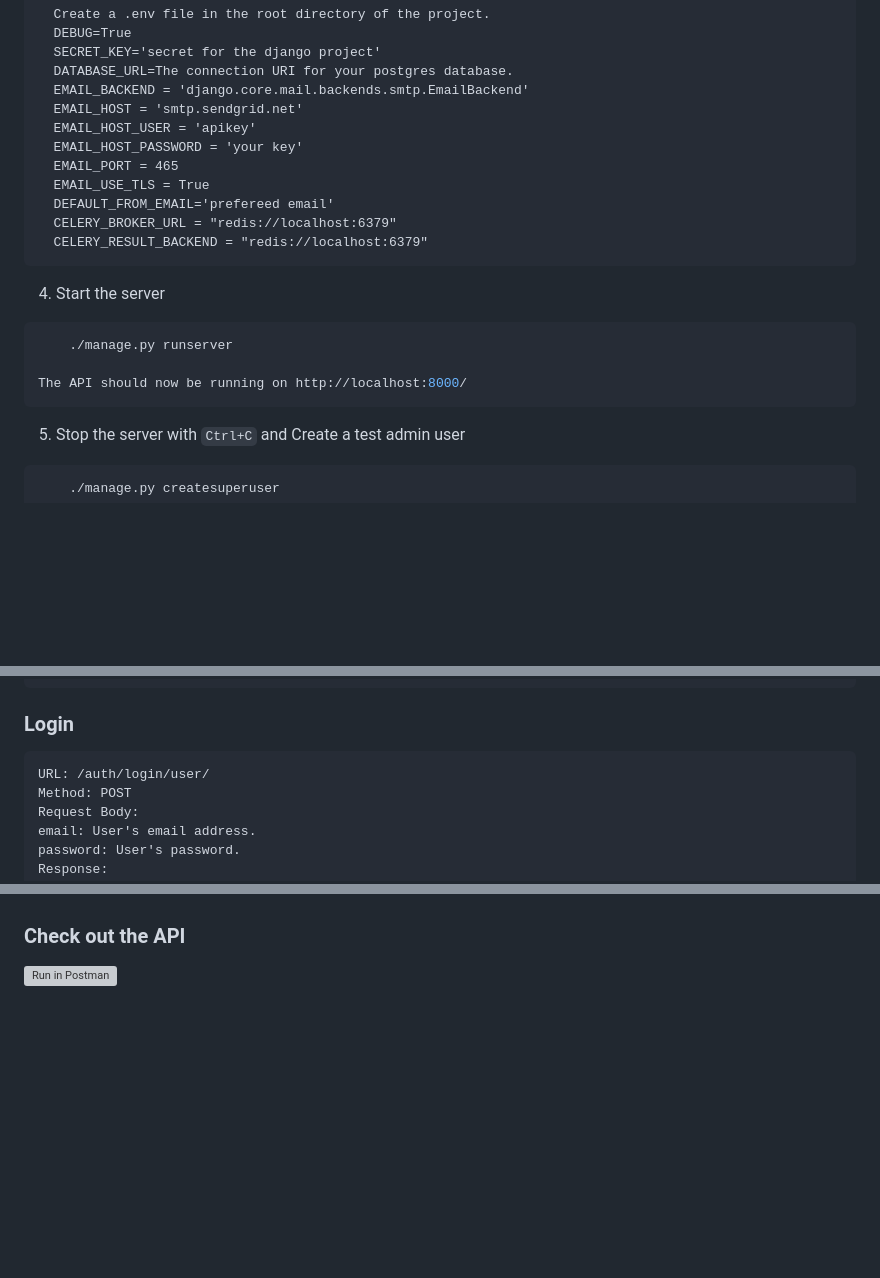
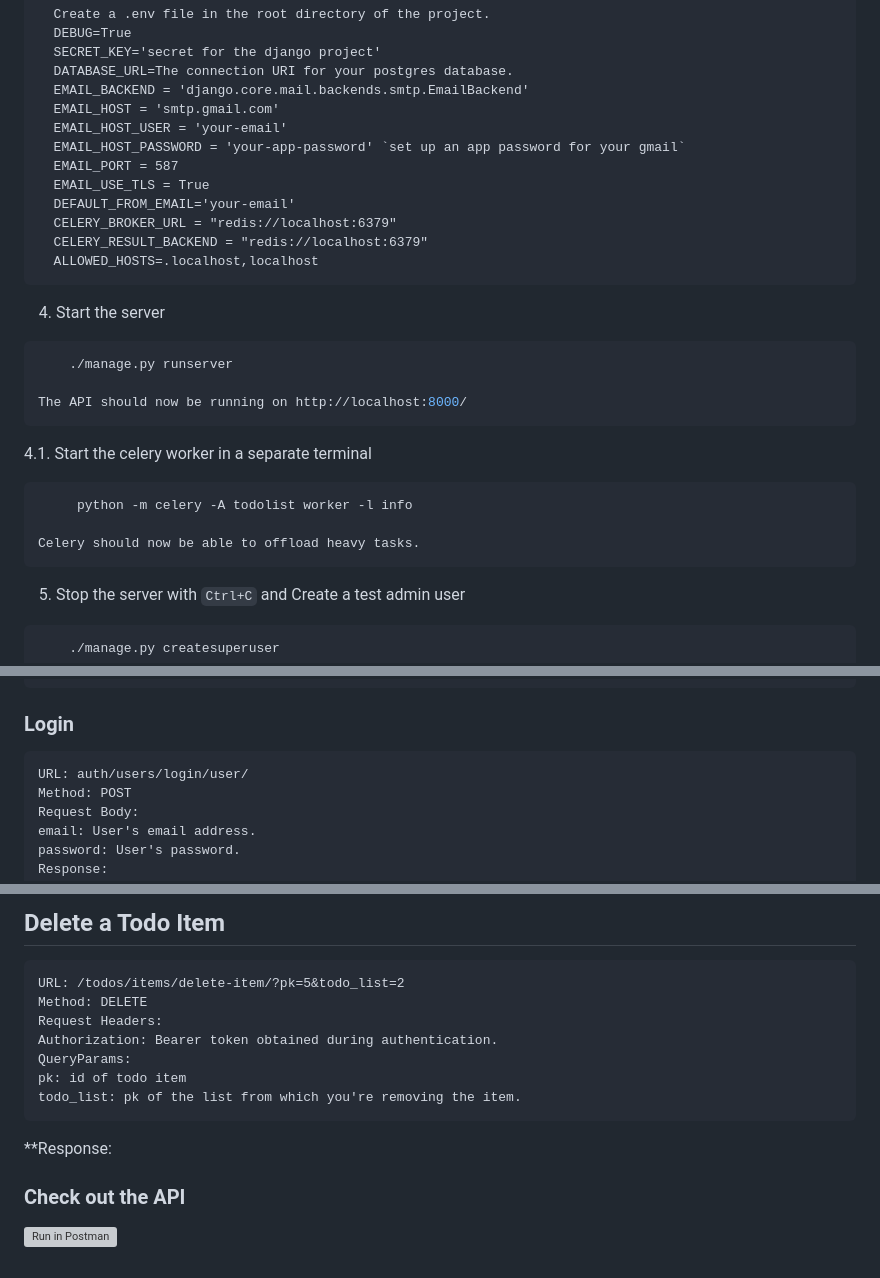
Before and after one commit to armstrongsouljah/task-manager-api, a Markdown page: README.md, 3 parts joined by grey strips. GitHub-like rendering; blank space fills up the shorter version; grey boxes are pictures that could not be loaded.

````diff
--- a/README.md
+++ b/README.md
@@ -40,20 +41,28 @@ To run the API, you'll need the following installed on your machine:
     SECRET_KEY='secret for the django project'
     DATABASE_URL=The connection URI for your postgres database.
     EMAIL_BACKEND = 'django.core.mail.backends.smtp.EmailBackend'
-    EMAIL_HOST = 'smtp.sendgrid.net'
-    EMAIL_HOST_USER = 'apikey'
-    EMAIL_HOST_PASSWORD = 'your key'
-    EMAIL_PORT = 465
+    EMAIL_HOST = 'smtp.gmail.com'
+    EMAIL_HOST_USER = 'your-email'
+    EMAIL_HOST_PASSWORD = 'your-app-password' `set up an app password for your gmail`
+    EMAIL_PORT = 587
     EMAIL_USE_TLS = True
-    DEFAULT_FROM_EMAIL='prefereed email'
+    DEFAULT_FROM_EMAIL='your-email'
     CELERY_BROKER_URL = "redis://localhost:6379"
     CELERY_RESULT_BACKEND = "redis://localhost:6379"
+    ALLOWED_HOSTS=.localhost,localhost
 ```
 4. Start the server
 ```bash
     ./manage.py runserver
 
 The API should now be running on http://localhost:8000/
+```
+
+4.1. Start the celery worker in a separate terminal
+```bash
+     python -m celery -A todolist worker -l info
+
+Celery should now be able to offload heavy tasks.
 ```
 
 5. Stop the server with `Ctrl+C`  and Create a test admin user
@@ -83,7 +92,7 @@ token: An authentication token.
 ```
 ### Login
 ```
-URL: /auth/login/user/
+URL: auth/users/login/user/
 Method: POST
 Request Body:
 email: User's email address.
@@ -148,3 +208,16 @@ Authorization: Bearer token obtained during authentication.
+## Delete a Todo Item
+```
+URL: /todos/items/delete-item/?pk=5&todo_list=2
+Method: DELETE
+Request Headers:
+Authorization: Bearer token obtained during authentication.
+QueryParams:
+pk: id of todo item
+todo_list: pk of the list from which you're removing the item.
+```
+**Response:
+
+
 ### Check out the API
 
 [![Run in Postman](https://run.pstmn.io/button.svg)](https://app.getpostman.com/run-collection/5140285-0cd4883f-4de8-4d6f-bbaf-f17268854a16?action=collection%2Ffork&source=rip_markdown&collection-url=entityId%3D5140285-0cd4883f-4de8-4d6f-bbaf-f17268854a16%26entityType%3Dcollection%26workspaceId%3D7d07eb9f-ea3b-4c80-8843-fd704d8fb744)
````
Also changed, not shown: other parts of README.md (+58 -6 lines).
